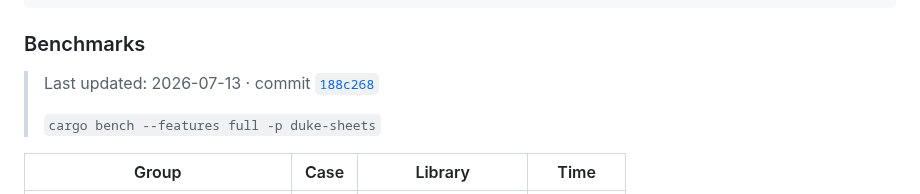
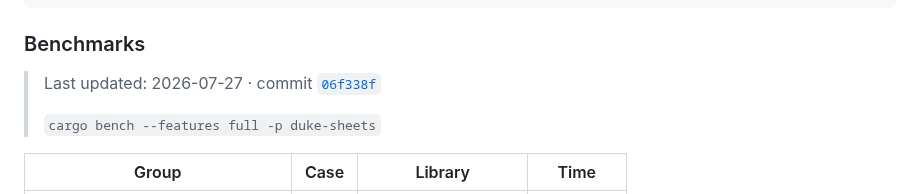
Before and after one commit to guseggert/duke-sheets, a Markdown page: README.md, the part around one of its changes. GitHub-like rendering.

```diff
--- a/README.md
+++ b/README.md
@@ -182,7 +182,7 @@ fn main() -> Result<()> {
 <!-- BENCHMARKS:START -->
 ### Benchmarks
 
-> Last updated: 2026-07-13 &middot; commit [`188c268`](../../commit/188c268)
+> Last updated: 2026-07-27 &middot; commit [`06f338f`](../../commit/06f338f)
 >
 > `cargo bench --features full -p duke-sheets`
 
```
Also changed, not shown: other parts of README.md (+49 -49 lines).
